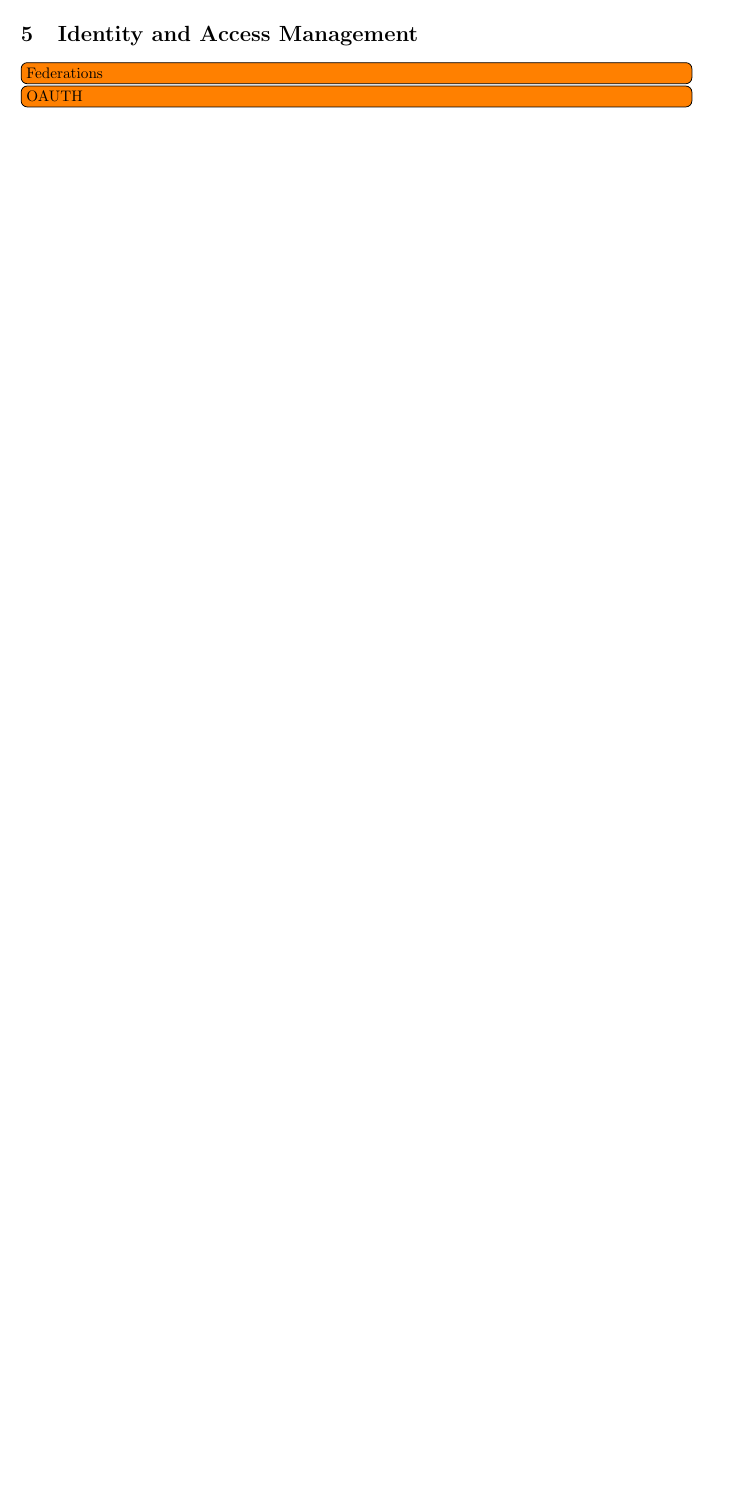
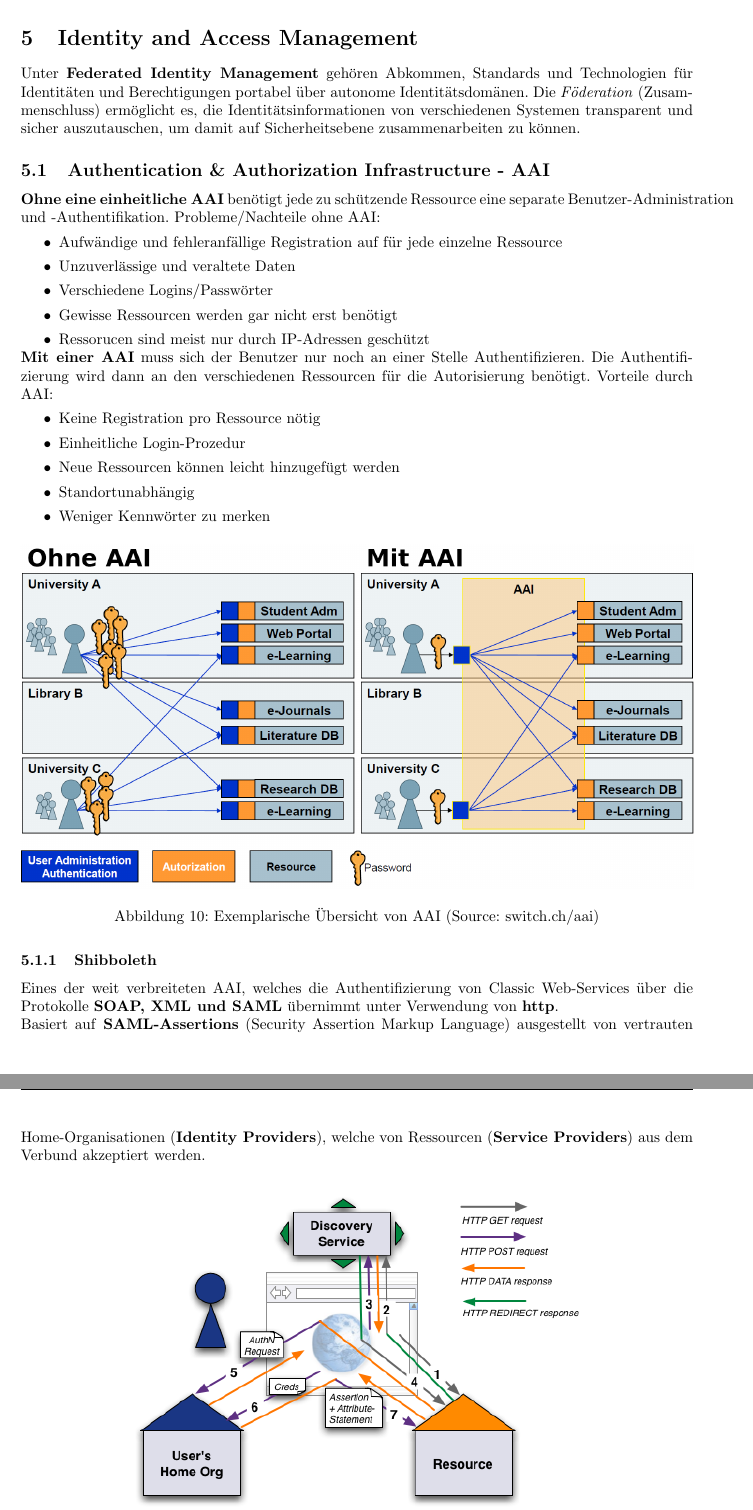
Before and after one commit to rehrbar/infsi3, a LaTeX document (doc/ZF_Infsi3_FS16.tex, which reads doc/_identityaccessmanagement.tex): part of page 19 of 24 before the commit and two parts of pages 19 and 20 of 26 after it, the two joined at a grey line, cut so that both start at the same text, the shorter picture padded with empty space. Compiled offline with pdfLaTeX.

Commit message:
Beinahe IAM abgeschlossen. Ergänzung um OpenID nötig.

```diff
--- a/doc/_identityaccessmanagement.tex
+++ b/doc/_identityaccessmanagement.tex
@@ -1,5 +1,38 @@
 \section{Identity and Access Management}
 
+Unter \textbf{Federated Identity Management} gehören Abkommen, Standards und Technologien für Identitäten und Berechtigungen portabel über autonome Identitätsdomänen. Die \textit{Föderation} (Zusammenschluss) ermöglicht es, die Identitätsinformationen von verschiedenen Systemen transparent und sicher auszutauschen, um damit auf Sicherheitsebene zusammenarbeiten zu können.
 
-\todo[inline]{Federations}
-\todo[inline]{OAUTH}
+\subsection{Authentication \& Authorization Infrastructure - AAI}
+\textbf{Ohne eine einheitliche AAI} benötigt jede zu schützende Ressource eine separate Benutzer-Administration und -Authentifikation. Probleme/Nachteile ohne AAI:
+\begin{easylist}
+	& Aufwändige und fehleranfällige Registration auf für jede einzelne Ressource
+	& Unzuverlässige und veraltete Daten
+	& Verschiedene Logins/Passwörter
+	& Gewisse Ressourcen werden gar nicht erst benötigt
+	& Ressorucen sind meist nur durch IP-Adressen geschützt
+\end{easylist}
+
+\textbf{Mit einer AAI} muss sich der Benutzer nur noch an einer Stelle Authentifizieren. Die Authentifizierung wird dann an den verschiedenen Ressourcen für die Autorisierung benötigt. Vorteile durch AAI:
+\begin{easylist}
+	& Keine Registration pro Ressource nötig
+	& Einheitliche Login-Prozedur
+	& Neue Ressourcen können leicht hinzugefügt werden
+	& Standortunabhängig
+	& Weniger Kennwörter zu merken
+\end{easylist}
+
+
+\begin{figure}[H]
+	\centering
+	\includegraphics[width=\textwidth]{./img/AAI-example}
+	\caption{Exemplarische Übersicht von AAI (Source: switch.ch/aai)}
+\end{figure}
+
+\subsubsection{Shibboleth}
+Eines der weit verbreiteten AAI, welches die Authentifizierung von Classic Web-Services über die Protokolle \textbf{SOAP, XML und SAML} übernimmt unter Verwendung von \textbf{http}.\\
+Basiert auf \textbf{SAML-Assertions} (Security Assertion Markup Language) ausgestellt von vertrauten Home-Organisationen (\textbf{Identity Providers}), welche von Ressourcen (\textbf{Service Providers}) aus dem Verbund akzeptiert werden.
+
+\begin{figure}[H]
+	\centering
+	\includegraphics[width=0.7\textwidth]{./img/shibboleth-login}
+	\caption{Vollständige Loginprozedur mit Shibboleth (Source: switch.ch/aai)}
```
Also changed, not shown: doc/img/AAI-example.png (added), doc/img/oauth2-example.png (added), doc/img/shibboleth-login.png (added), doc/_identityaccessmanagement.tex (33 more changed lines).
